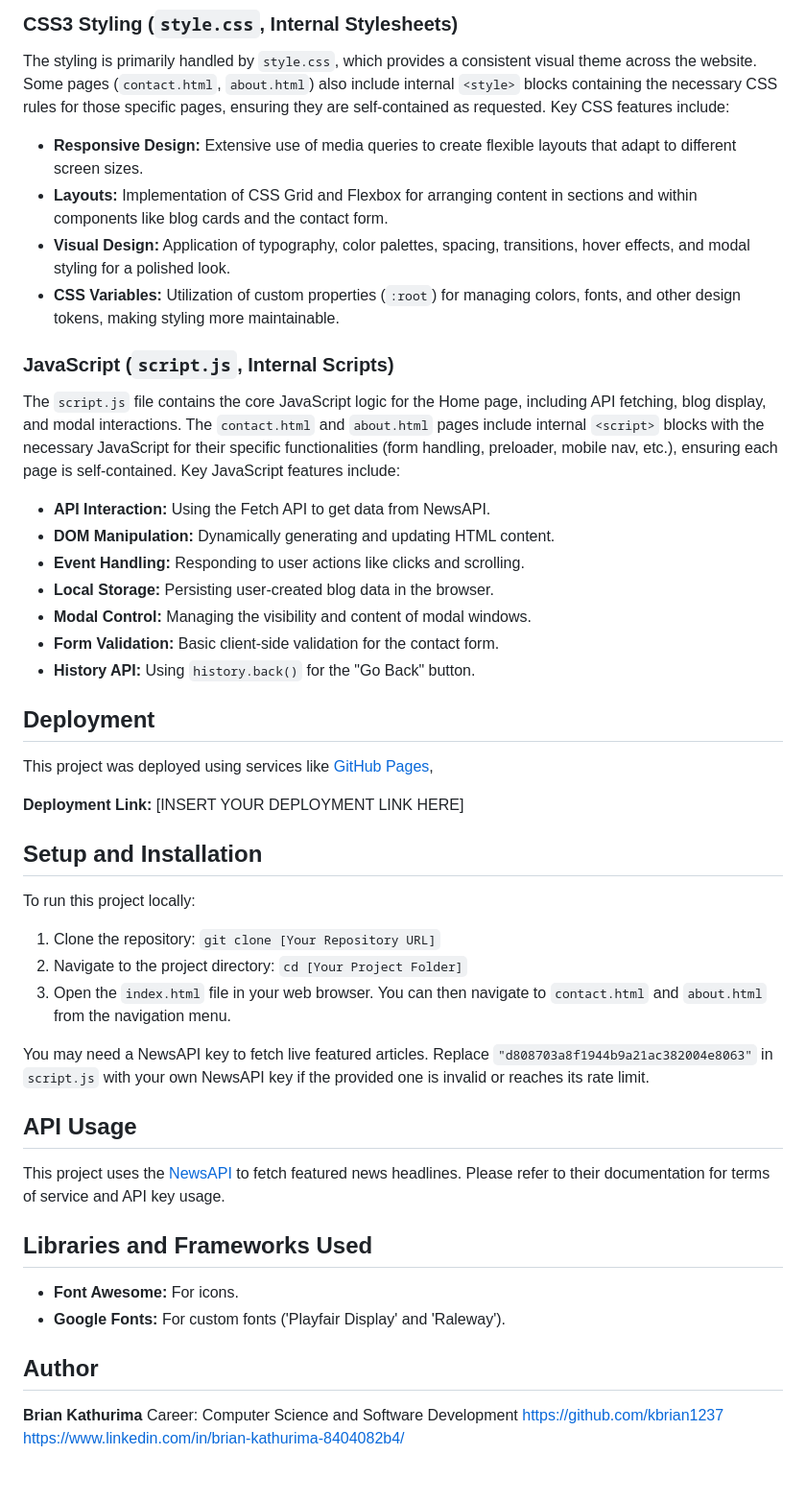
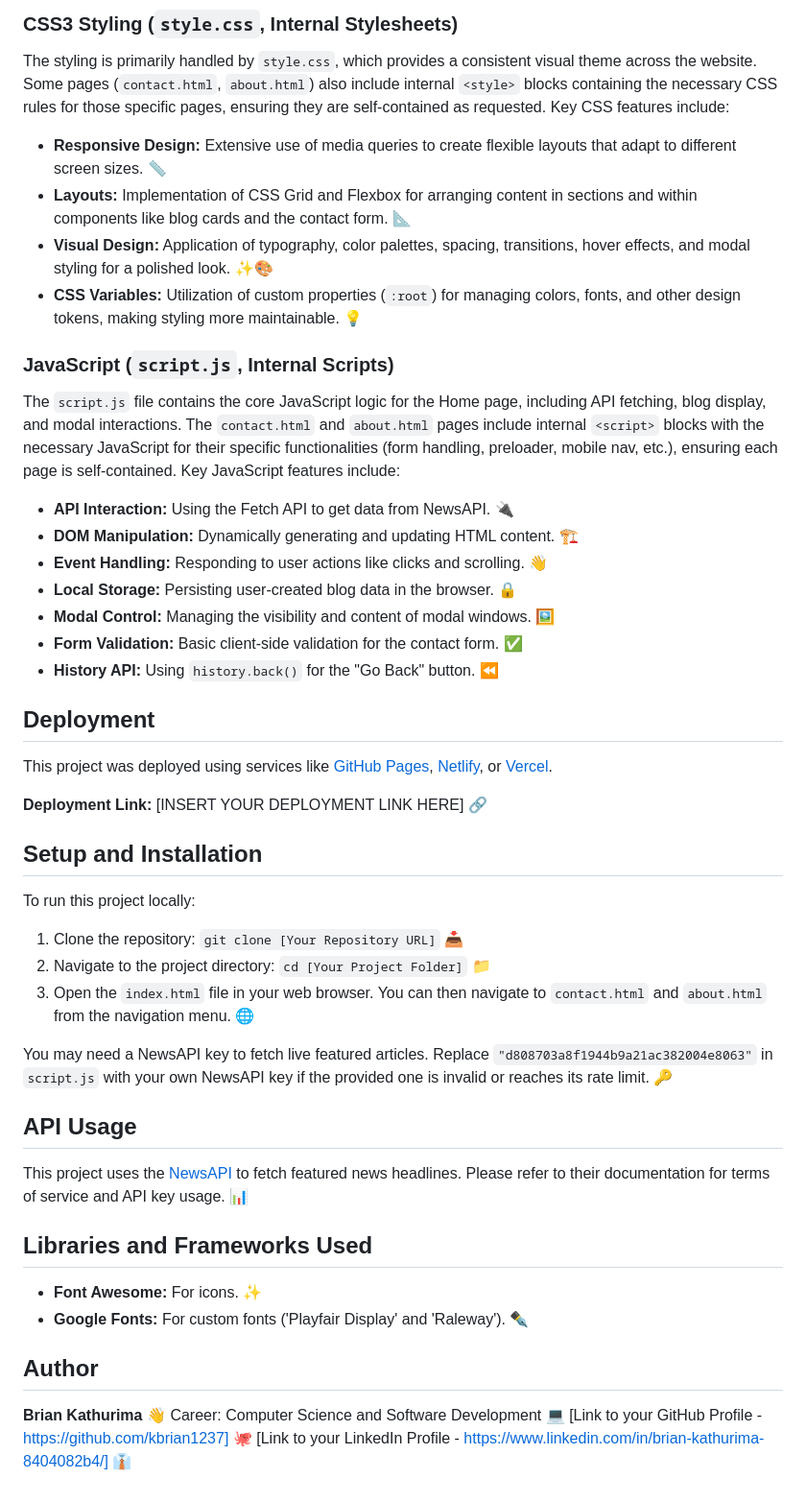
Before and after one commit to kbrian1237/CEMMA, a Markdown page: README.md, the part around the change printed below. Shown: that part at 96% size. Rendered like a GitHub page.

```diff
--- a/README.md
+++ b/README.md
@@ -51,51 +51,51 @@ Semantic correctness is prioritized to improve accessibility and SEO.
 
 The styling is primarily handled by `style.css`, which provides a consistent visual theme across the website. Some pages (`contact.html`, `about.html`) also include internal `<style>` blocks containing the necessary CSS rules for those specific pages, ensuring they are self-contained as requested. Key CSS features include:
 
-* **Responsive Design:** Extensive use of media queries to create flexible layouts that adapt to different screen sizes.
-* **Layouts:** Implementation of CSS Grid and Flexbox for arranging content in sections and within components like blog cards and the contact form.
-* **Visual Design:** Application of typography, color palettes, spacing, transitions, hover effects, and modal styling for a polished look.
-* **CSS Variables:** Utilization of custom properties (`:root`) for managing colors, fonts, and other design tokens, making styling more maintainable.
+* **Responsive Design:** Extensive use of media queries to create flexible layouts that adapt to different screen sizes. 📏
+* **Layouts:** Implementation of CSS Grid and Flexbox for arranging content in sections and within components like blog cards and the contact form. 📐
+* **Visual Design:** Application of typography, color palettes, spacing, transitions, hover effects, and modal styling for a polished look. ✨🎨
+* **CSS Variables:** Utilization of custom properties (`:root`) for managing colors, fonts, and other design tokens, making styling more maintainable. 💡
 
 ### JavaScript (`script.js`, Internal Scripts)
 
 The `script.js` file contains the core JavaScript logic for the Home page, including API fetching, blog display, and modal interactions. The `contact.html` and `about.html` pages include internal `<script>` blocks with the necessary JavaScript for their specific functionalities (form handling, preloader, mobile nav, etc.), ensuring each page is self-contained. Key JavaScript features include:
 
-* **API Interaction:** Using the Fetch API to get data from NewsAPI.
-* **DOM Manipulation:** Dynamically generating and updating HTML content.
-* **Event Handling:** Responding to user actions like clicks and scrolling.
-* **Local Storage:** Persisting user-created blog data in the browser.
-* **Modal Control:** Managing the visibility and content of modal windows.
-* **Form Validation:** Basic client-side validation for the contact form.
-* **History API:** Using `history.back()` for the "Go Back" button.
+* **API Interaction:** Using the Fetch API to get data from NewsAPI. 🔌
+* **DOM Manipulation:** Dynamically generating and updating HTML content. 🏗️
+* **Event Handling:** Responding to user actions like clicks and scrolling. 👋
+* **Local Storage:** Persisting user-created blog data in the browser. 🔒
+* **Modal Control:** Managing the visibility and content of modal windows. 🖼️
+* **Form Validation:** Basic client-side validation for the contact form. ✅
+* **History API:** Using `history.back()` for the "Go Back" button. ⏪
 
 ## Deployment
 
-This project was deployed using services like [GitHub Pages](https://pages.github.com/),
+This project was deployed using services like [GitHub Pages](https://pages.github.com/), [Netlify](https://www.netlify.com/), or [Vercel](https://vercel.com/).
 
-**Deployment Link:** [INSERT YOUR DEPLOYMENT LINK HERE]
+**Deployment Link:** [INSERT YOUR DEPLOYMENT LINK HERE] 🔗
 
 ## Setup and Installation
 
 To run this project locally:
 
-1.  Clone the repository: `git clone [Your Repository URL]`
-2.  Navigate to the project directory: `cd [Your Project Folder]`
-3.  Open the `index.html` file in your web browser. You can then navigate to `contact.html` and `about.html` from the navigation menu.
+1.  Clone the repository: `git clone [Your Repository URL]` 📥
+2.  Navigate to the project directory: `cd [Your Project Folder]` 📁
+3.  Open the `index.html` file in your web browser. You can then navigate to `contact.html` and `about.html` from the navigation menu. 🌐
 
-You may need a NewsAPI key to fetch live featured articles. Replace `"d808703a8f1944b9a21ac382004e8063"` in `script.js` with your own NewsAPI key if the provided one is invalid or reaches its rate limit.
+You may need a NewsAPI key to fetch live featured articles. Replace `"d808703a8f1944b9a21ac382004e8063"` in `script.js` with your own NewsAPI key if the provided one is invalid or reaches its rate limit. 🔑
 
 ## API Usage
 
-This project uses the [NewsAPI](https://newsapi.org/) to fetch featured news headlines. Please refer to their documentation for terms of service and API key usage.
+This project uses the [NewsAPI](https://newsapi.org/) to fetch featured news headlines. Please refer to their documentation for terms of service and API key usage. 📊
 
 ## Libraries and Frameworks Used
 
-* **Font Awesome:** For icons.
-* **Google Fonts:** For custom fonts ('Playfair Display' and 'Raleway').
+* **Font Awesome:** For icons. ✨
+* **Google Fonts:** For custom fonts ('Playfair Display' and 'Raleway'). ✒️
 
 ## Author
 
-**Brian Kathurima**
-Career: Computer Science and Software Development
-https://github.com/kbrian1237
-https://www.linkedin.com/in/brian-kathurima-8404082b4/
+**Brian Kathurima** 👋
+Career: Computer Science and Software Development 💻
+[Link to your GitHub Profile - https://github.com/kbrian1237] 🐙
+[Link to your LinkedIn Profile - https://www.linkedin.com/in/brian-kathurima-8404082b4/] 👔
```
Also changed, not shown: other parts of README.md (+28 -28 lines).
